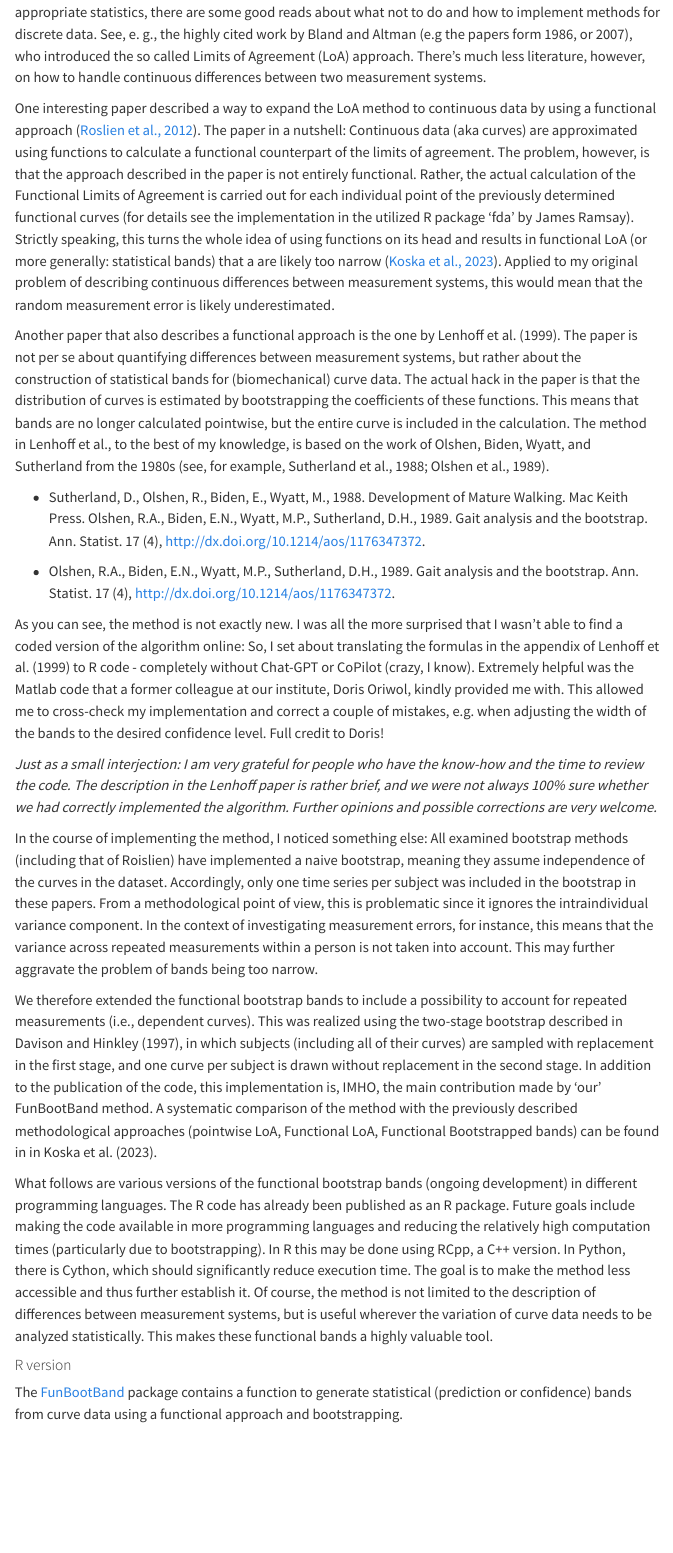
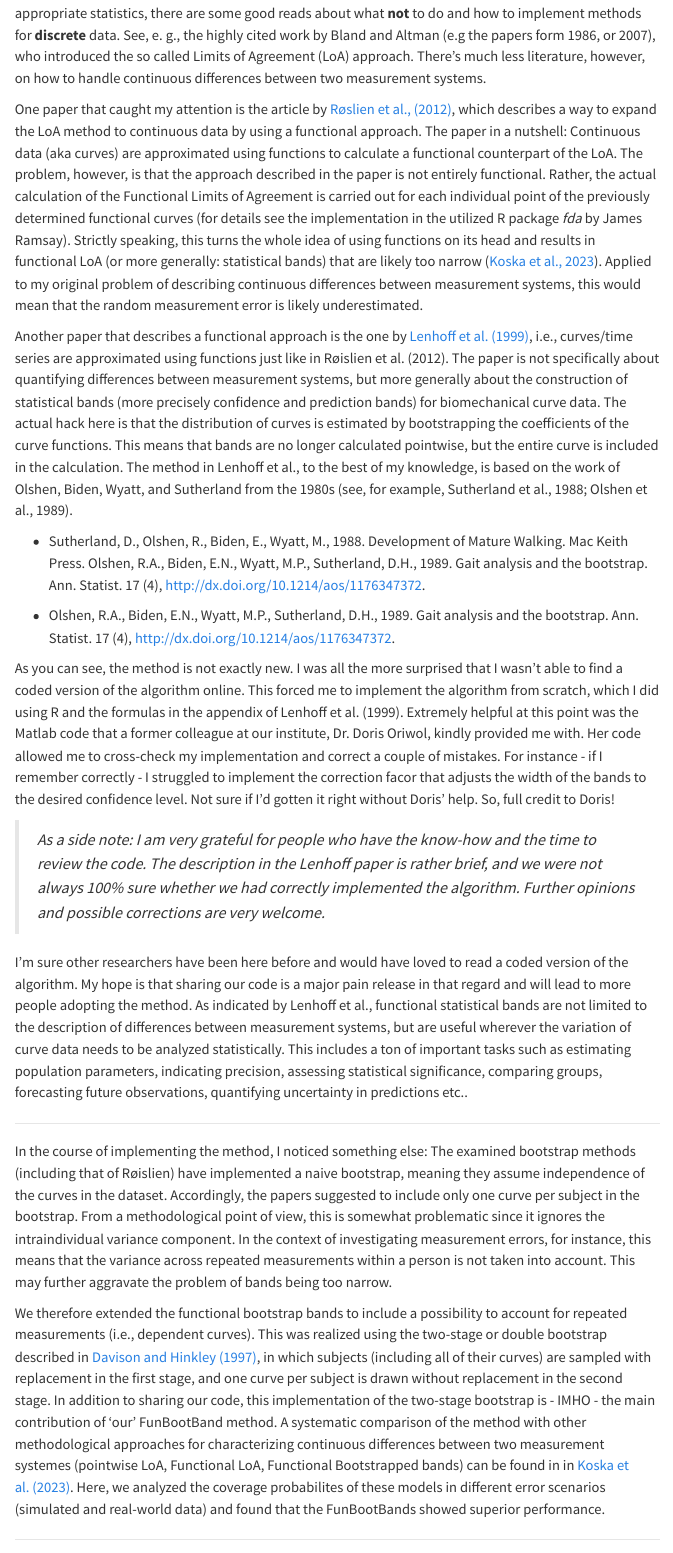
Before and after one commit to koda86/koda86.github.io, a Quarto document (index.qmd): the page in a window 1100 px wide, from 450 px down before the commit and from 480 px down after it, so that both start at the same text. Rendered offline with R 4.5, knitr and Pandoc in place of Quarto, with nearby package versions; some code elsewhere in the file could not run offline; menus at the side of the page are left out.

Commit message:
Final text polishing

```diff
--- a/index.qmd
+++ b/index.qmd
@@ -15,18 +15,20 @@ This whole thing emerged when I thought about ways to adequately characterize di
 
-One interesting paper described a way to expand the LoA method to continuous data by using a functional approach ([Roslien et al., 2012](https://doi.org/10.1016/j.gaitpost.2012.05.001)). The paper in a nutshell: Continuous data (aka curves) are approximated using functions to calculate a functional counterpart of the limits of agreement. The problem, however, is that the approach described in the paper is not entirely functional. Rather, the actual calculation of the Functional Limits of Agreement is carried out for each individual point of the previously determined functional curves (for details see the implementation in the utilized R package 'fda' by James Ramsay). Strictly speaking, this turns the whole idea of using functions on its head and results in functional LoA (or more generally: statistical bands) that a are likely too narrow ([Koska et al., 2023](https://doi.org/10.1016/j.jbiomech.2023.111506)). Applied to my original problem of describing continuous differences between measurement systems, this would mean that the random measurement error is likely underestimated.
+One paper that caught my attention is the article by [Røslien et al., (2012)](https://doi.org/10.1016/j.gaitpost.2012.05.001), which describes a way to expand the LoA method to continuous data by using a functional approach. The paper in a nutshell: Continuous data (aka curves) are approximated using functions to calculate a functional counterpart of the LoA. The problem, however, is that the approach described in the paper is not entirely functional. Rather, the actual calculation of the Functional Limits of Agreement is carried out for each individual point of the previously determined functional curves (for details see the implementation in the utilized R package *fda* by James Ramsay). Strictly speaking, this turns the whole idea of using functions on its head and results in functional LoA (or more generally: statistical bands) that are likely too narrow ([Koska et al., 2023](https://doi.org/10.1016/j.jbiomech.2023.111506)). Applied to my original problem of describing continuous differences between measurement systems, this would mean that the random measurement error is likely underestimated.
 
-Another paper that also describes a functional approach is the one by Lenhoff et al. (1999). The paper is not per se about quantifying differences between measurement systems, but rather about the construction of statistical bands for (biomechanical) curve data. The actual hack in the paper is that the distribution of curves is estimated by bootstrapping the coefficients of these functions. This means that bands are no longer calculated pointwise, but the entire curve is included in the calculation. The method in Lenhoff et al., to the best of my knowledge, is based on the work of Olshen, Biden, Wyatt, and Sutherland from the 1980s (see, for example, Sutherland et al., 1988; Olshen et al., 1989).
+Another paper that describes a functional approach is the one by [Lenhoff et al. (1999)](https://doi.org/10.1016/S0966-6362(98)00043-5), i.e., curves/time series are approximated using functions just like in Røislien et al. (2012). The paper is not specifically about quantifying differences between measurement systems, but more generally about the construction of statistical bands (more precisely confidence and prediction bands) for biomechanical curve data. The actual hack here is that the distribution of curves is estimated by bootstrapping the coefficients of the curve functions. This means that bands are no longer calculated pointwise, but the entire curve is included in the calculation. The method in Lenhoff et al., to the best of my knowledge, is based on the work of Olshen, Biden, Wyatt, and Sutherland from the 1980s (see, for example, Sutherland et al., 1988; Olshen et al., 1989).
 
--   Sutherland, D., Olshen, R., Biden, E., Wyatt, M., 1988. Development of Mature Walking. Mac Keith Press. Olshen, R.A., Biden, E.N., Wyatt, M.P., Sutherland, D.H., 1989. Gait analysis and the bootstrap. Ann. Statist. 17 (4), http://dx.doi.org/10.1214/aos/1176347372.
+-   Sutherland, D., Olshen, R., Biden, E., Wyatt, M., 1988. Development of Mature Walking. Mac Keith Press. Olshen, R.A., Biden, E.N., Wyatt, M.P., Sutherland, D.H., 1989. Gait analysis and the bootstrap. Ann. Statist. 17 (4), <http://dx.doi.org/10.1214/aos/1176347372>.
 
--   Olshen, R.A., Biden, E.N., Wyatt, M.P., Sutherland, D.H., 1989. Gait analysis and the bootstrap. Ann. Statist. 17 (4), http://dx.doi.org/10.1214/aos/1176347372.
+-   Olshen, R.A., Biden, E.N., Wyatt, M.P., Sutherland, D.H., 1989. Gait analysis and the bootstrap. Ann. Statist. 17 (4), <http://dx.doi.org/10.1214/aos/1176347372>.
 
-As you can see, the method is not exactly new. I was all the more surprised that I wasn't able to find a coded version of the algorithm online: So, I set about translating the formulas in the appendix of Lenhoff et al. (1999) to R code - completely without Chat-GPT or CoPilot (crazy, I know). Extremely helpful was the Matlab code that a former colleague at our institute, Doris Oriwol, kindly provided me with. This allowed me to cross-check my implementation and correct a couple of mistakes, e.g. when adjusting the width of the bands to the desired confidence level. Full credit to Doris!
+As you can see, the method is not exactly new. I was all the more surprised that I wasn't able to find a coded version of the algorithm online. This forced me to implement the algorithm from scratch, which I did using R and the formulas in the appendix of Lenhoff et al. (1999). Extremely helpful at this point was the Matlab code that a former colleague at our institute, Dr. Doris Oriwol, kindly provided me with. Her code allowed me to cross-check my implementation and correct a couple of mistakes. For instance - if I remember correctly - I struggled to implement the correction facor that adjusts the width of the bands to the desired confidence level. Not sure if I'd gotten it right without Doris' help. So, full credit to Doris!
 
-*Just as a small interjection: I am very grateful for people who have the know-how and the time to review the code. The description in the Lenhoff paper is rather brief, and we were not always 100% sure whether we had correctly implemented the algorithm. Further opinions and possible corrections are very welcome.*
+> *As a side note: I am very grateful for people who have the know-how and the time to review the code. The description in the Lenhoff paper is rather brief, and we were not always 100% sure whether we had correctly implemented the algorithm. Further opinions and possible corrections are very welcome.*
 
-In the course of implementing the method, I noticed something else: All examined bootstrap methods (including that of Roislien) have implemented a naive bootstrap, meaning they assume independence of the curves in the dataset. Accordingly, only one time series per subject was included in the bootstrap in these papers. From a methodological point of view, this is problematic since it ignores the intraindividual variance component. In the context of investigating measurement errors, for instance, this means that the variance across repeated measurements within a person is not taken into account. This may further aggravate the problem of bands being too narrow.
+I'm sure other researchers have been here before and would have loved to read a coded version of the algorithm. My hope is that sharing our code is a major pain release in that regard and will lead to more people adopting the method. As indicated by Lenhoff et al., functional statistical bands are not limited to the description of differences between measurement systems, but are useful wherever the variation of curve data needs to be analyzed statistically. This includes a ton of important tasks such as estimating population parameters, indicating precision, assessing statistical significance, comparing groups, forecasting future observations, quantifying uncertainty in predictions etc..
 
-We therefore extended the functional bootstrap bands to include a possibility to account for repeated measurements (i.e., dependent curves). This was realized using the two-stage bootstrap described in Davison and Hinkley (1997), in which subjects (including all of their curves) are sampled with replacement in the first stage, and one curve per subject is drawn without replacement in the second stage. In addition to the publication of the code, this implementation is, IMHO, the main contribution made by 'our' FunBootBand method. A systematic comparison of the method with the previously described methodological approaches (pointwise LoA, Functional LoA, Functional Bootstrapped bands) can be found in in Koska et al. (2023).
+------------------------------------------------------------------------
 
-What follows are various versions of the functional bootstrap bands (ongoing development) in different programming languages. The R code has already been published as an R package. Future goals include making the code available in more programming languages and reducing the relatively high computation times (particularly due to bootstrapping). In R this may be done using RCpp, a C++ version. In Python, there is Cython, which should significantly reduce execution time. The goal is to make the method less accessible and thus further establish it. Of course, the method is not limited to the description of differences between measurement systems, but is useful wherever the variation of curve data needs to be analyzed statistically. This makes these functional bands a highly valuable tool.
+In the course of implementing the method, I noticed something else: The examined bootstrap methods (including that of Røislien) have implemented a naive bootstrap, meaning they assume independence of the curves in the dataset. Accordingly, the papers suggested to include only one curve per subject in the bootstrap. From a methodological point of view, this is somewhat problematic since it ignores the intraindividual variance component. In the context of investigating measurement errors, for instance, this means that the variance across repeated measurements within a person is not taken into account. This may further aggravate the problem of bands being too narrow.
+
+We therefore extended the functional bootstrap bands to include a possibility to account for repeated measurements (i.e., dependent curves). This was realized using the two-stage or double bootstrap described in [Davison and Hinkley (1997)](https://doi.org/10.1017/CBO9780511802843), in which subjects (including all of their curves) are sampled with replacement in the first stage, and one curve per subject is drawn without replacement in the second stage. In addition to sharing our code, this implementation of the two-stage bootstrap is - IMHO - the main contribution of 'our' FunBootBand method. A systematic comparison of the method with other methodological approaches for characterizing continuous differences between two measurement systemes (pointwise LoA, Functional LoA, Functional Bootstrapped bands) can be found in in [Koska et al. (2023)](https://doi.org/10.1016/j.jbiomech.2023.111506). Here, we analyzed the coverage probabilites of these models in different error scenarios (simulated and real-world data) and found that the FunBootBands showed superior performance.
```
Also changed, not shown: about.qmd (+1 -1 lines), docs/search.json, index.qmd (6 more changed lines), 3 other files.
